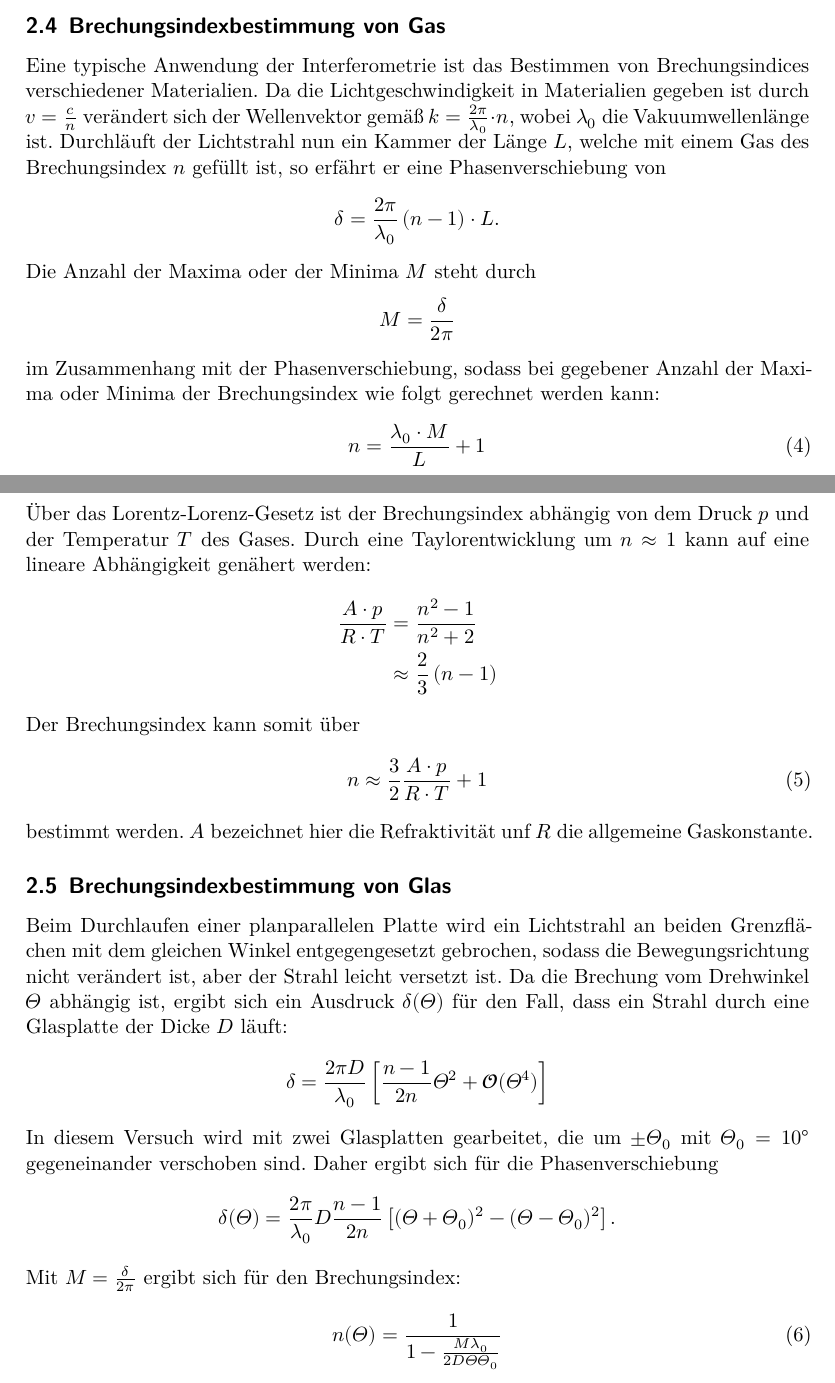
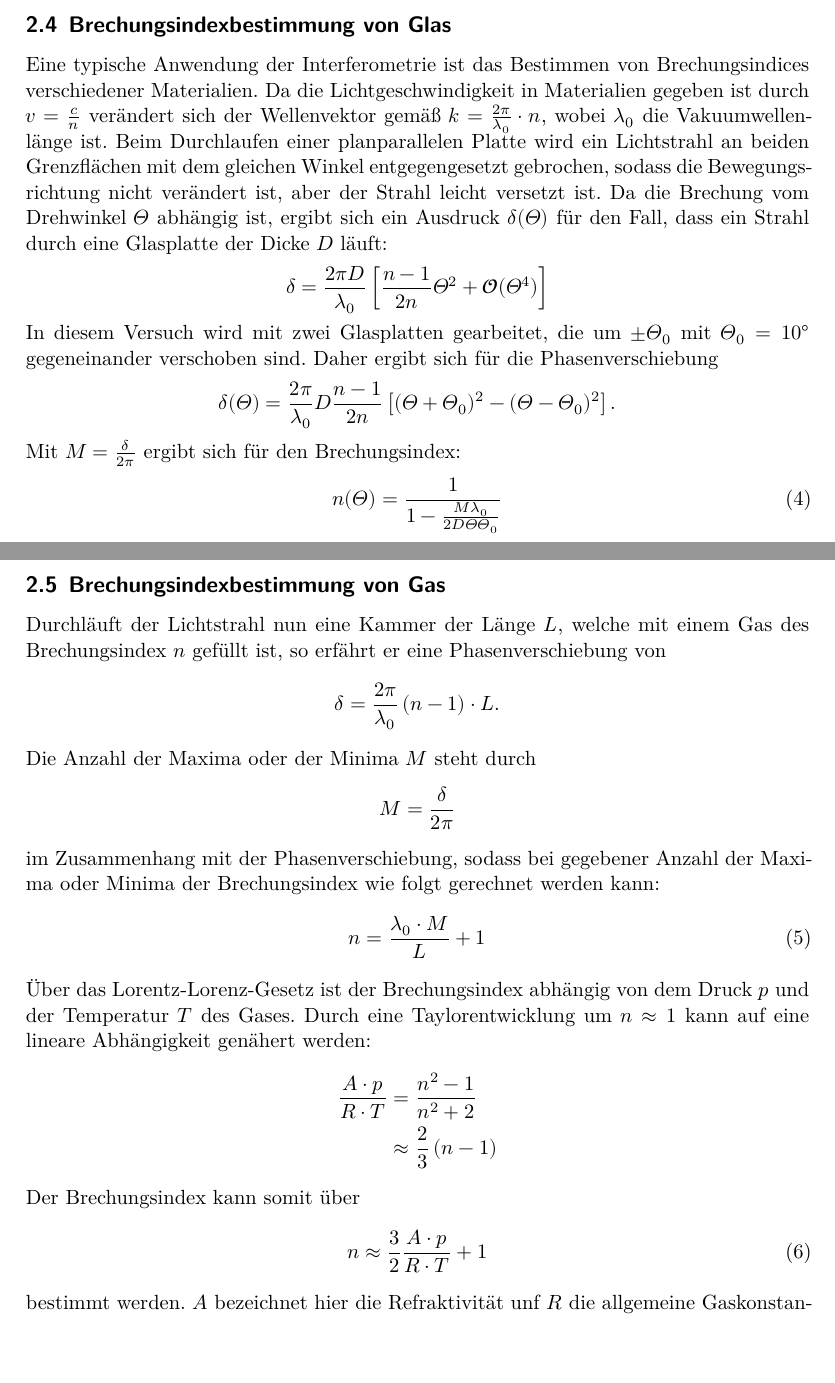
Before and after one commit to jana-banana/FP-2022, a LaTeX document (V64/main.tex, which reads V64/content/theorie.tex): two parts of pages 4 and 5 of 13, joined at a grey line, cut so that both start at the same text, the shorter picture padded with empty space. Compiled offline with XeLaTeX.

Commit message:
two merges in one day

```diff
--- a/V64/content/theorie.tex
+++ b/V64/content/theorie.tex
@@ -65,11 +65,31 @@ Für Interferenzmaxima $\left( \delta = 2n\pi, n \in \mathbb{N} \right)$ und -mi
 \end{equation}
 
 
-\subsection{Brechungsindexbestimmung von Gas}
+\subsection{Brechungsindexbestimmung von Glas}
 
 \noindent Eine typische Anwendung der Interferometrie ist das Bestimmen von Brechungsindices verschiedener Materialien. Da die Lichtgeschwindigkeit in Materialien gegeben ist durch
 $ v = \frac{c}{n}$ verändert sich der Wellenvektor gemäß $ k = \frac{2 \pi}{\lambda_0} \cdot n$, wobei $\lambda_0$ die Vakuumwellenlänge ist.
-Durchläuft der Lichtstrahl nun ein Kammer der Länge $L$, welche mit einem Gas des Brechungsindex $n$ gefüllt ist, so erfährt er eine Phasenverschiebung von
+Beim Durchlaufen einer planparallelen Platte wird ein Lichtstrahl an beiden Grenzflächen mit dem gleichen Winkel entgegengesetzt gebrochen, sodass die Bewegungsrichtung nicht
+verändert ist, aber der Strahl leicht versetzt ist. Da die Brechung vom Drehwinkel $\Theta$ abhängig ist, ergibt sich ein Ausdruck $\delta(\Theta)$ für den Fall, dass ein Strahl durch
+eine Glasplatte der Dicke $D$ läuft:
+\begin{equation*}
+    \delta = \frac{2 \pi D}{\lambda_0} \left[ \frac{n-1}{2n} \Theta^2 + \symcal{O}(\Theta ^4)\right]
+\end{equation*}
+In diesem Versuch wird mit zwei Glasplatten gearbeitet, die um $ \pm \Theta_0$ mit $\Theta_0 = \SI{10}{\degree}$ gegeneinander verschoben sind. Daher ergibt
+sich für die Phasenverschiebung
+\begin{equation*}
+    \delta(\Theta) = \frac{2 \pi}{\lambda_0} D \frac{n-1}{2n} \left[ (\Theta + \Theta_0)^2 - (\Theta - \Theta_0)^2 \right].
+\end{equation*}
+Mit $ M = \frac{\delta}{2 \pi} $ ergibt sich für den Brechungsindex:
+\begin{equation}
+    n(\Theta) = \frac{1}{1 - \frac{M \lambda_0}{2 D \Theta \Theta_0}}
+\end{equation}
+
+
+\subsection{Brechungsindexbestimmung von Gas}
+
+\noindent Durchläuft der Lichtstrahl nun eine Kammer der Länge $L$, welche mit einem Gas des Brechungsindex $n$ gefüllt ist, so erfährt er eine
+Phasenverschiebung von
 \begin{equation*}
     \delta = \frac{2 \pi}{\lambda_0} \left(n-1\right) \cdot L.
 \end{equation*}
@@ -92,22 +112,3 @@ Der Brechungsindex kann somit über
     n \approx \frac{3}{2} \frac{A \cdot p}{R \cdot T} + 1
 \end{equation}
 bestimmt werden. $A$ bezeichnet hier die Refraktivität unf $R$ die allgemeine Gaskonstante.
-
-
-\subsection{Brechungsindexbestimmung von Glas}
-
-\noindent Beim Durchlaufen einer planparallelen Platte wird ein Lichtstrahl an beiden Grenzflächen mit dem gleichen Winkel entgegengesetzt gebrochen, sodass die Bewegungsrichtung nicht
-verändert ist, aber der Strahl leicht versetzt ist. Da die Brechung vom Drehwinkel $\Theta$ abhängig ist, ergibt sich ein Ausdruck $\delta(\Theta)$ für den Fall, dass ein Strahl durch
-eine Glasplatte der Dicke $D$ läuft:
-\begin{equation*}
-    \delta = \frac{2 \pi D}{\lambda_0} \left[ \frac{n-1}{2n} \Theta^2 + \symcal{O}(\Theta ^4)\right]
-\end{equation*}
-In diesem Versuch wird mit zwei Glasplatten gearbeitet, die um $ \pm \Theta_0$ mit $\Theta_0 = \SI{10}{\degree}$ gegeneinander verschoben sind. Daher ergibt
-sich für die Phasenverschiebung
-\begin{equation*}
-    \delta(\Theta) = \frac{2 \pi}{\lambda_0} D \frac{n-1}{2n} \left[ (\Theta + \Theta_0)^2 - (\Theta - \Theta_0)^2 \right].
-\end{equation*}
-Mit $ M = \frac{\delta}{2 \pi} $ ergibt sich für den Brechungsindex:
-\begin{equation}
-    n(\Theta) = \frac{1}{1 - \frac{M \lambda_0}{2 D \Theta \Theta_0}}
-\end{equation}
```
Also changed, not shown: V64/content/durchfuehrung.tex (+1 -1 lines).
